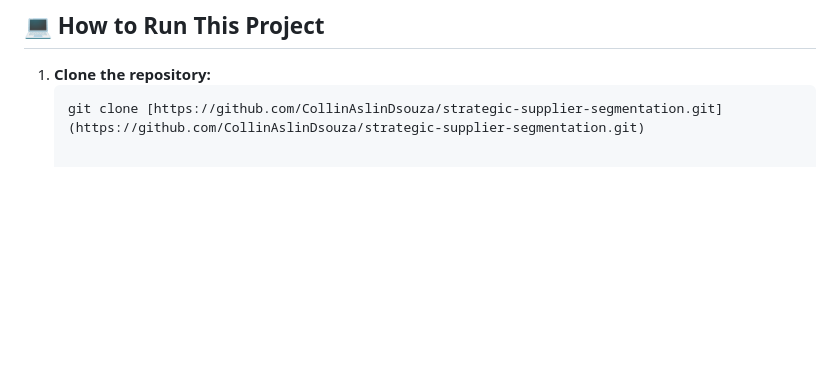
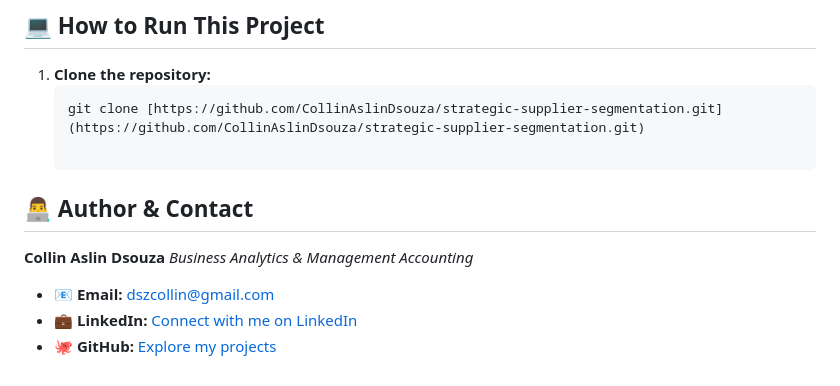
Before and after one commit to CollinAslinDsouza/supplier-segmentation-machine-learning-python, a Markdown page: README.md, the part around the change. GitHub-like rendering; blank space fills up the shorter version.

````diff
--- a/README.md
+++ b/README.md
@@ -69,3 +69,10 @@ By applying this segmentation model, procurement teams can shift from a "one-siz
 1. **Clone the repository:**
    ```bash
    git clone [https://github.com/CollinAslinDsouza/strategic-supplier-segmentation.git](https://github.com/CollinAslinDsouza/strategic-supplier-segmentation.git)
+
+## 👨‍💻 Author & Contact
+**Collin Aslin Dsouza** *Business Analytics & Management Accounting*
+
+* 📧 **Email:** [dszcollin@gmail.com](mailto:dszcollin@gmail.com)
+* 💼 **LinkedIn:** [Connect with me on LinkedIn](https://www.linkedin.com/in/collindsouza30)
+* 🐙 **GitHub:** [Explore my projects](https://github.com/CollinAslinDsouza)
````
